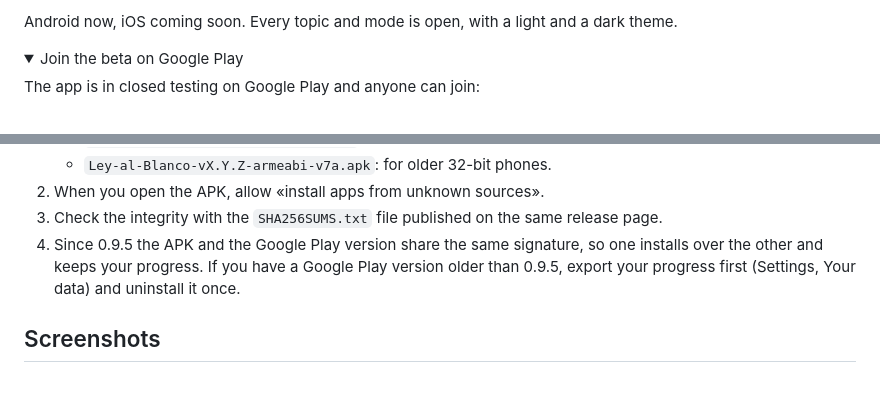
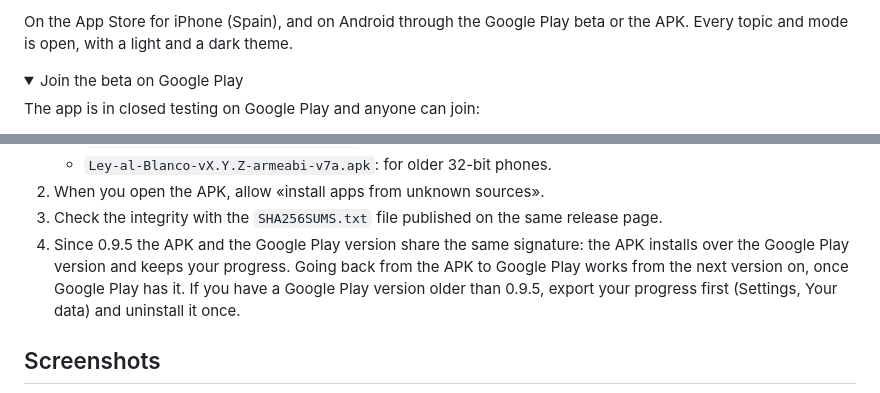
Before and after one commit to dferrandizmont/ley-al-blanco, a Markdown page: README.md, 2 parts joined by grey strips. Drawn GitHub-style; folded sections open.

Commit message:
Add the App Store link to the README

```diff
--- a/README.md
+++ b/README.md
@@ -30,7 +28,7 @@ your own pace. The app is in Spanish.
 </p>
 
-Android now, iOS coming soon. Every topic and mode is open, with a light and a
-dark theme.
+On the App Store for iPhone (Spain), and on Android through the Google Play beta
+or the APK. Every topic and mode is open, with a light and a dark theme.
 
 <details>
 <summary>Join the beta on Google Play</summary>
@@ -53,7 +51,7 @@ If you can, stay in the test for at least 14 days and use it from time to time (
    - `Ley-al-Blanco-vX.Y.Z-armeabi-v7a.apk`: for older 32-bit phones.
 2. When you open the APK, allow «install apps from unknown sources».
 3. Check the integrity with the `SHA256SUMS.txt` file published on the same release page.
-4. Since 0.9.5 the APK and the Google Play version share the same signature, so one installs over the other and keeps your progress. If you have a Google Play version older than 0.9.5, export your progress first (Settings, Your data) and uninstall it once.
+4. Since 0.9.5 the APK and the Google Play version share the same signature: the APK installs over the Google Play version and keeps your progress. Going back from the APK to Google Play works from the next version on, once Google Play has it. If you have a Google Play version older than 0.9.5, export your progress first (Settings, Your data) and uninstall it once.
 
 </details>
 
```
Also changed, not shown: other parts of README.md (+1 -3 lines), README.es.md (+4 -6 lines).
